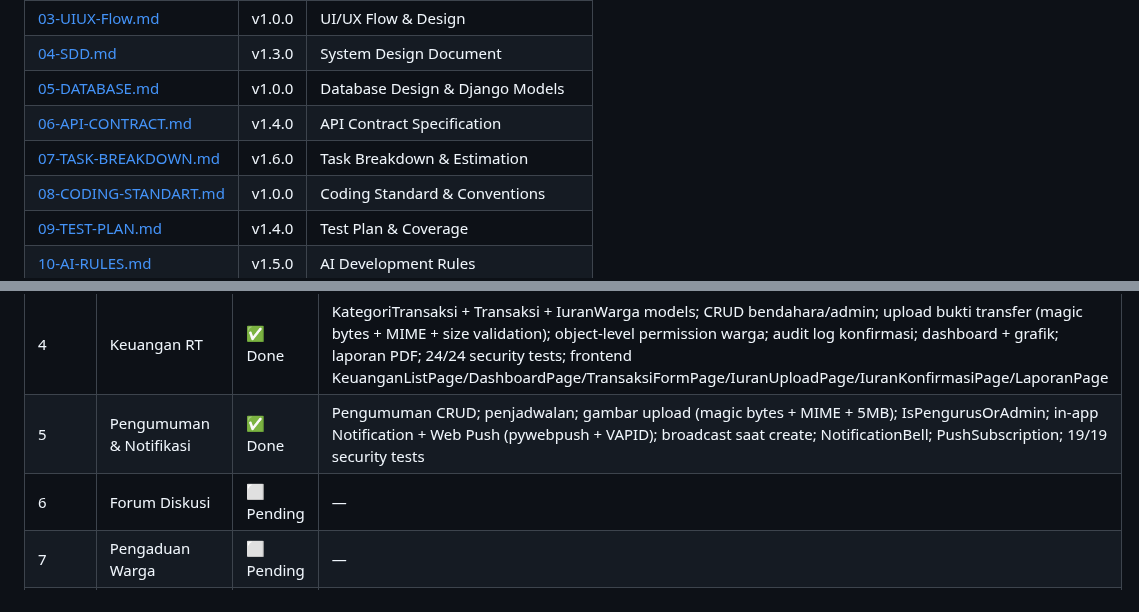
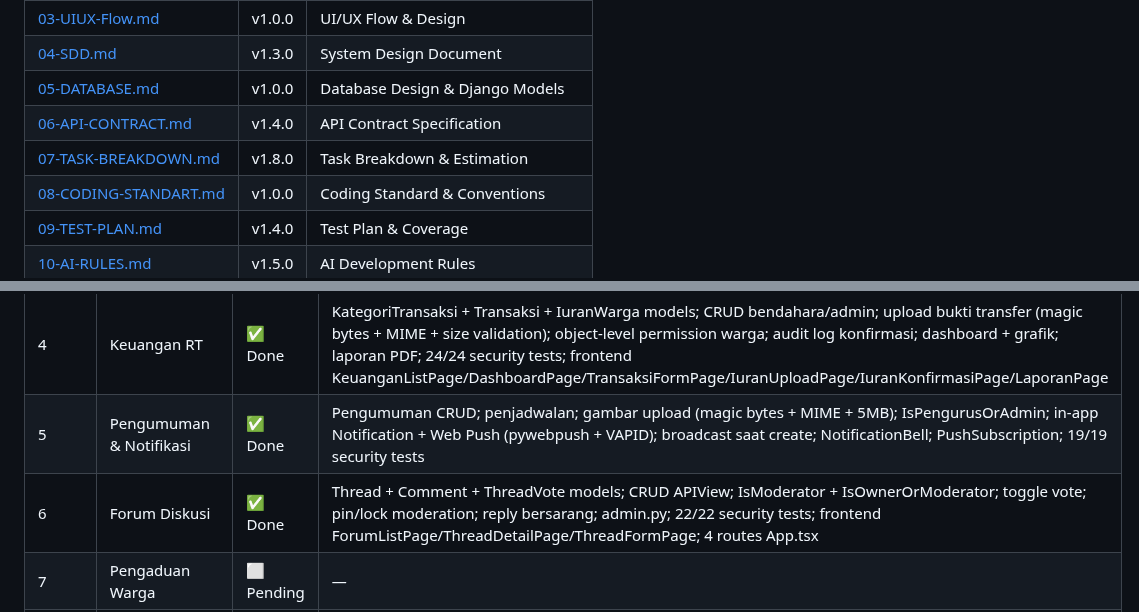
Before and after one commit to bocahlinux/smart-rt, a Markdown page: README.md, 2 parts joined by grey strips. Rendered like a GitHub page.

```diff
--- a/README.md
+++ b/README.md
@@ -260,7 +265,7 @@ docker compose up --build
 | [04-SDD.md](docs/04-SDD.md) | v1.3.0 | System Design Document |
 | [05-DATABASE.md](docs/05-DATABASE.md) | v1.0.0 | Database Design & Django Models |
 | [06-API-CONTRACT.md](docs/06-API-CONTRACT.md) | v1.4.0 | API Contract Specification |
-| [07-TASK-BREAKDOWN.md](docs/07-TASK-BREAKDOWN.md) | v1.6.0 | Task Breakdown & Estimation |
+| [07-TASK-BREAKDOWN.md](docs/07-TASK-BREAKDOWN.md) | v1.8.0 | Task Breakdown & Estimation |
 | [08-CODING-STANDART.md](docs/08-CODING-STANDART.md) | v1.0.0 | Coding Standard & Conventions |
 | [09-TEST-PLAN.md](docs/09-TEST-PLAN.md) | v1.4.0 | Test Plan & Coverage |
 | [10-AI-RULES.md](docs/10-AI-RULES.md) | v1.5.0 | AI Development Rules |
@@ -319,7 +324,7 @@ Documentation ████████████████████  100%
 | 3 | Data Warga | ✅ Done | WargaProfile model (soft-delete, UUID PK), AuditLog model, 5 role-based serializers, field masking NIK/KK/phone/email, object-level permission, import/export Excel+PDF, 23/23 security tests passing, frontend WargaListPage/DetailPage/FormPage/KKPage |
 | 4 | Keuangan RT | ✅ Done | KategoriTransaksi + Transaksi + IuranWarga models; CRUD bendahara/admin; upload bukti transfer (magic bytes + MIME + size validation); object-level permission warga; audit log konfirmasi; dashboard + grafik; laporan PDF; 24/24 security tests; frontend KeuanganListPage/DashboardPage/TransaksiFormPage/IuranUploadPage/IuranKonfirmasiPage/LaporanPage |
 | 5 | Pengumuman & Notifikasi | ✅ Done | Pengumuman CRUD; penjadwalan; gambar upload (magic bytes + MIME + 5MB); IsPengurusOrAdmin; in-app Notification + Web Push (pywebpush + VAPID); broadcast saat create; NotificationBell; PushSubscription; 19/19 security tests |
-| 6 | Forum Diskusi | ⬜ Pending | — |
+| 6 | Forum Diskusi | ✅ Done | Thread + Comment + ThreadVote models; CRUD APIView; IsModerator + IsOwnerOrModerator; toggle vote; pin/lock moderation; reply bersarang; admin.py; 22/22 security tests; frontend ForumListPage/ThreadDetailPage/ThreadFormPage; 4 routes App.tsx |
 | 7 | Pengaduan Warga | ⬜ Pending | — |
 | 8 | Kegiatan & Polling | ⬜ Pending | — |
 | 9 | Dashboard & Laporan | ⬜ Pending | — |
```
Also changed, not shown: other parts of README.md (+27 -12 lines), docs/07-TASK-BREAKDOWN.md (+21 -20 lines).
